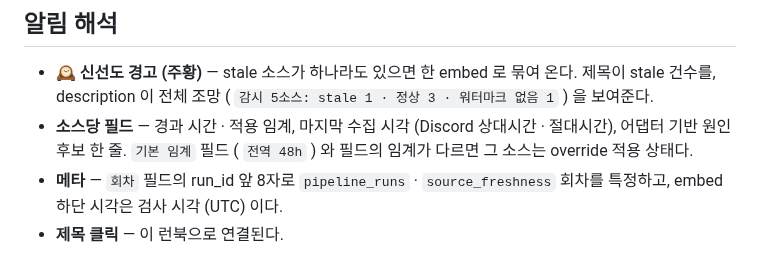
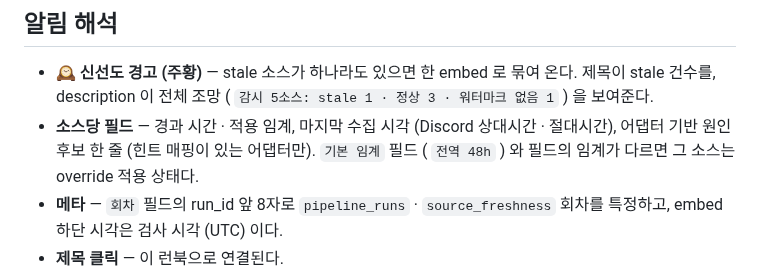
Before and after one commit to benidjor/bullet-in, a Markdown page: docs/runbook/2026-07-13-freshness-watermark-ops.md, the part around the change. Drawn GitHub-style.

```diff
--- a/docs/runbook/2026-07-13-freshness-watermark-ops.md
+++ b/docs/runbook/2026-07-13-freshness-watermark-ops.md
@@ -13,7 +13,7 @@
 
 - **🕰️ 신선도 경고 (주황)** — stale 소스가 하나라도 있으면 한 embed 로 묶여 온다.
   제목이 stale 건수를, description 이 전체 조망 ( `감시 5소스: stale 1 · 정상 3 · 워터마크 없음 1` ) 을 보여준다.
-- **소스당 필드** — 경과 시간 · 적용 임계, 마지막 수집 시각 (Discord 상대시간 · 절대시간), 어댑터 기반 원인 후보 한 줄.
+- **소스당 필드** — 경과 시간 · 적용 임계, 마지막 수집 시각 (Discord 상대시간 · 절대시간), 어댑터 기반 원인 후보 한 줄 (힌트 매핑이 있는 어댑터만).
   `기본 임계` 필드 ( `전역 48h` ) 와 필드의 임계가 다르면 그 소스는 override 적용 상태다.
 - **메타** — `회차` 필드의 run_id 앞 8자로 `pipeline_runs` · `source_freshness` 회차를 특정하고, embed 하단 시각은 검사 시각 (UTC) 이다.
 - **제목 클릭** — 이 런북으로 연결된다.
```
Also changed, not shown: docs/runbook/2026-07-13-collection-alerts-ops.md (+1 -1 lines).
